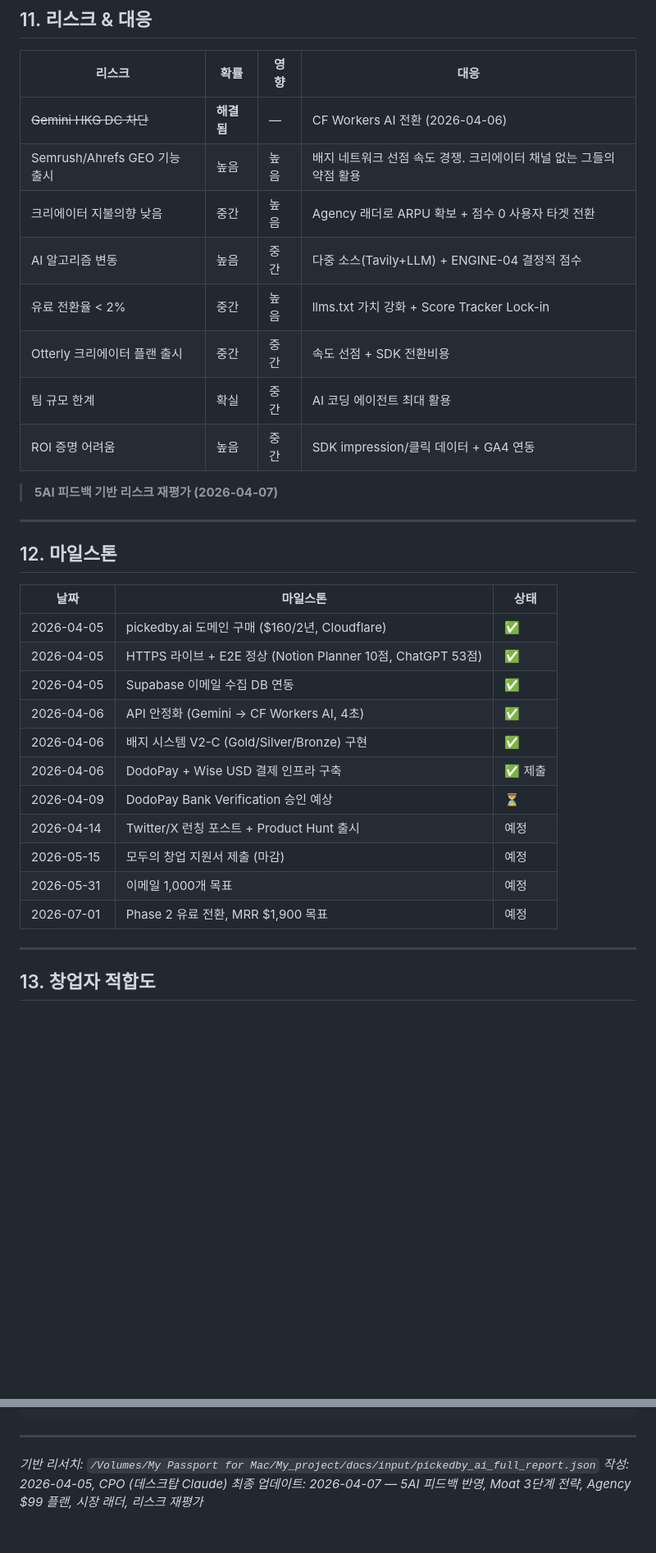
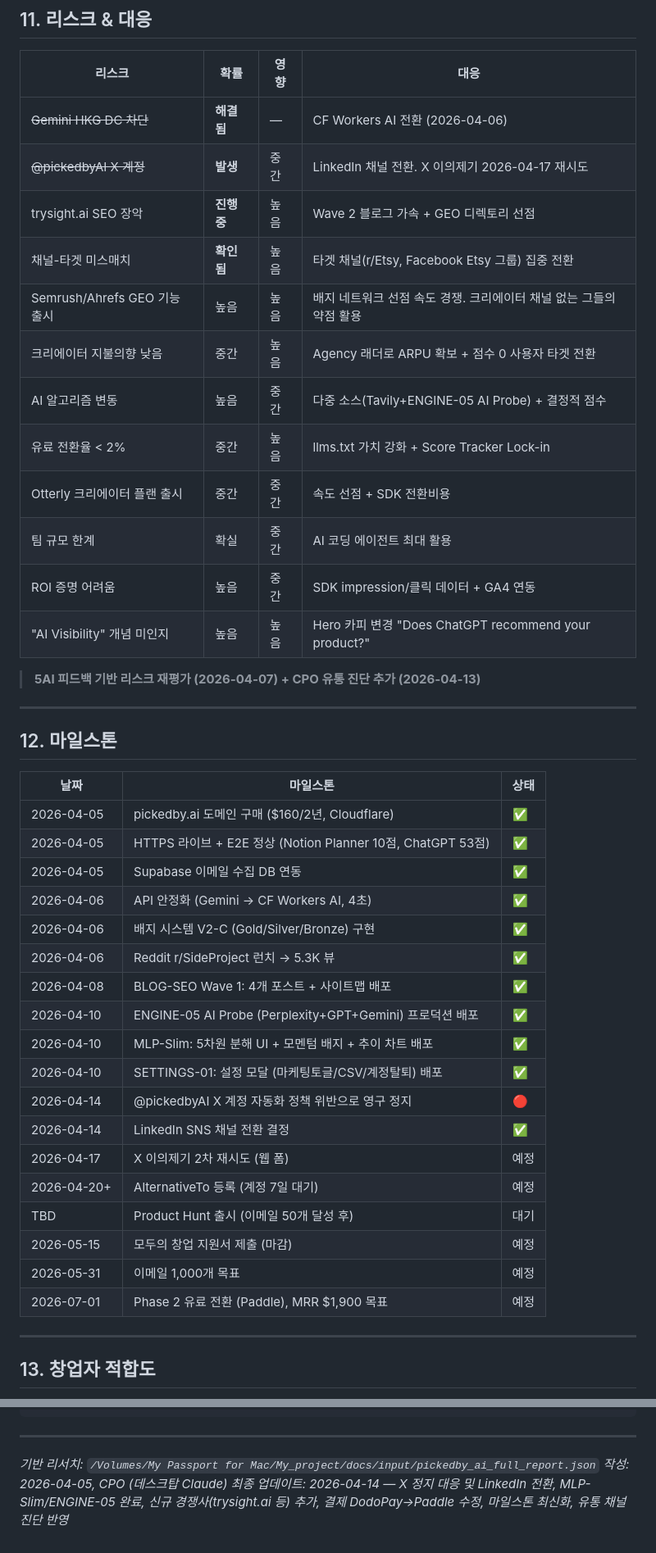
Before and after one commit to soondoobu1111-star/pickedbyai, a Markdown page: docs/bizplan.md, 2 parts joined by grey strips. Shown at 82% size. GitHub-like rendering; blank space fills up the shorter version.

```diff
--- a/docs/bizplan.md
+++ b/docs/bizplan.md
@@ -179,15 +193,19 @@ SEO가 "1위 보장 못 하는데" $1,070억 시장인 것과 동일 구조.
 | 리스크 | 확률 | 영향 | 대응 |
 |--------|------|------|------|
 | ~~Gemini HKG DC 차단~~ | **해결됨** | — | CF Workers AI 전환 (2026-04-06) |
+| ~~@pickedbyAI X 계정~~ | **발생** | 중간 | LinkedIn 채널 전환. X 이의제기 2026-04-17 재시도 |
+| trysight.ai SEO 장악 | **진행 중** | 높음 | Wave 2 블로그 가속 + GEO 디렉토리 선점 |
+| 채널-타겟 미스매치 | **확인됨** | 높음 | 타겟 채널(r/Etsy, Facebook Etsy 그룹) 집중 전환 |
 | Semrush/Ahrefs GEO 기능 출시 | 높음 | 높음 | 배지 네트워크 선점 속도 경쟁. 크리에이터 채널 없는 그들의 약점 활용 |
 | 크리에이터 지불의향 낮음 | 중간 | 높음 | Agency 래더로 ARPU 확보 + 점수 0 사용자 타겟 전환 |
-| AI 알고리즘 변동 | 높음 | 중간 | 다중 소스(Tavily+LLM) + ENGINE-04 결정적 점수 |
+| AI 알고리즘 변동 | 높음 | 중간 | 다중 소스(Tavily+ENGINE-05 AI Probe) + 결정적 점수 |
 | 유료 전환율 < 2% | 중간 | 높음 | llms.txt 가치 강화 + Score Tracker Lock-in |
 | Otterly 크리에이터 플랜 출시 | 중간 | 중간 | 속도 선점 + SDK 전환비용 |
 | 팀 규모 한계 | 확실 | 중간 | AI 코딩 에이전트 최대 활용 |
 | ROI 증명 어려움 | 높음 | 중간 | SDK impression/클릭 데이터 + GA4 연동 |
+| "AI Visibility" 개념 미인지 | 높음 | 높음 | Hero 카피 변경 "Does ChatGPT recommend your product?" |
 
-> **5AI 피드백 기반 리스크 재평가 (2026-04-07)**
+> **5AI 피드백 기반 리스크 재평가 (2026-04-07) + CPO 유통 진단 추가 (2026-04-13)**
 
 ---
 
@@ -200,12 +218,19 @@ SEO가 "1위 보장 못 하는데" $1,070억 시장인 것과 동일 구조.
 | 2026-04-05 | Supabase 이메일 수집 DB 연동 | ✅ |
 | 2026-04-06 | API 안정화 (Gemini → CF Workers AI, 4초) | ✅ |
 | 2026-04-06 | 배지 시스템 V2-C (Gold/Silver/Bronze) 구현 | ✅ |
-| 2026-04-06 | DodoPay + Wise USD 결제 인프라 구축 | ✅ 제출 |
-| 2026-04-09 | DodoPay Bank Verification 승인 예상 | ⏳ |
-| 2026-04-14 | Twitter/X 런칭 포스트 + Product Hunt 출시 | 예정 |
+| 2026-04-06 | Reddit r/SideProject 런치 → 5.3K 뷰 | ✅ |
+| 2026-04-08 | BLOG-SEO Wave 1: 4개 포스트 + 사이트맵 배포 | ✅ |
+| 2026-04-10 | ENGINE-05 AI Probe (Perplexity+GPT+Gemini) 프로덕션 배포 | ✅ |
+| 2026-04-10 | MLP-Slim: 5차원 분해 UI + 모멘텀 배지 + 추이 차트 배포 | ✅ |
+| 2026-04-10 | SETTINGS-01: 설정 모달 (마케팅토글/CSV/계정탈퇴) 배포 | ✅ |
+| 2026-04-14 | @pickedbyAI X 계정 자동화 정책 위반으로 영구 정지 | 🔴 |
+| 2026-04-14 | LinkedIn SNS 채널 전환 결정 | ✅ |
+| 2026-04-17 | X 이의제기 2차 재시도 (웹 폼) | 예정 |
+| 2026-04-20+ | AlternativeTo 등록 (계정 7일 대기) | 예정 |
+| TBD | Product Hunt 출시 (이메일 50개 달성 후) | 대기 |
 | 2026-05-15 | 모두의 창업 지원서 제출 (마감) | 예정 |
 | 2026-05-31 | 이메일 1,000개 목표 | 예정 |
-| 2026-07-01 | Phase 2 유료 전환, MRR $1,900 목표 | 예정 |
+| 2026-07-01 | Phase 2 유료 전환 (Paddle), MRR $1,900 목표 | 예정 |
 
 ---
 
@@ -248,4 +273,4 @@ Flywheel: 배지 embed → AI 크롤링 → 학습 데이터 → pickedby.ai =
 
 *기반 리서치: `/Volumes/My Passport for Mac/My_project/docs/input/pickedby_ai_full_report.json`*
 *작성: 2026-04-05, CPO (데스크탑 Claude)*
-*최종 업데이트: 2026-04-07 — 5AI 피드백 반영, Moat 3단계 전략, Agency $99 플랜, 시장 래더, 리스크 재평가*
+*최종 업데이트: 2026-04-14 — X 정지 대응 및 LinkedIn 전환, MLP-Slim/ENGINE-05 완료, 신규 경쟁사(trysight.ai 등) 추가, 결제 DodoPay→Paddle 수정, 마일스톤 최신화, 유통 채널 진단 반영*
```
Also changed, not shown: other parts of docs/bizplan.md (+26 -12 lines).
